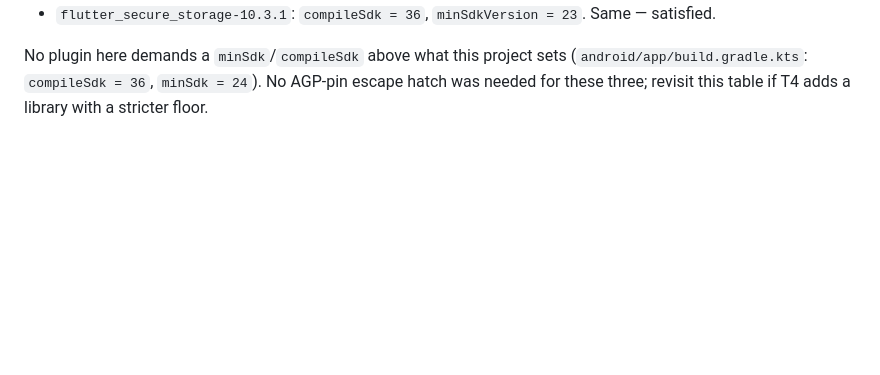
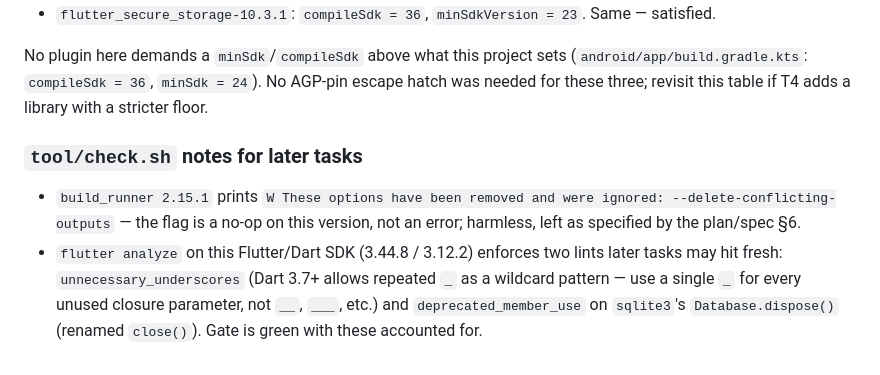
Before and after one commit to JacquesBronk/hackathon-flutter, a Markdown page: tool/PROBE.md, the part around the change. Drawn GitHub-style; blank space fills up the shorter version.

Commit message:
docs: note build_runner flag warning + new SDK lints in PROBE.md

```diff
--- a/tool/PROBE.md
+++ b/tool/PROBE.md
@@ -111,3 +111,15 @@ No plugin here demands a `minSdk`/`compileSdk` above what this project sets
 (`android/app/build.gradle.kts`: `compileSdk = 36`, `minSdk = 24`). No AGP-pin
 escape hatch was needed for these three; revisit this table if T4 adds a
 library with a stricter floor.
+
+### `tool/check.sh` notes for later tasks
+
+- `build_runner 2.15.1` prints `W These options have been removed and were
+  ignored: --delete-conflicting-outputs` — the flag is a no-op on this
+  version, not an error; harmless, left as specified by the plan/spec §6.
+- `flutter analyze` on this Flutter/Dart SDK (3.44.8 / 3.12.2) enforces two
+  lints later tasks may hit fresh: `unnecessary_underscores` (Dart 3.7+ allows
+  repeated `_` as a wildcard pattern — use a single `_` for every unused
+  closure parameter, not `__`, `___`, etc.) and `deprecated_member_use` on
+  `sqlite3`'s `Database.dispose()` (renamed `close()`). Gate is green with
+  these accounted for.
```
